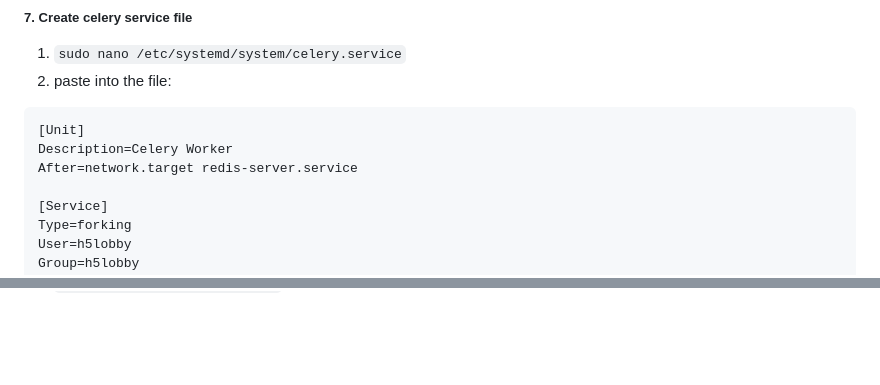
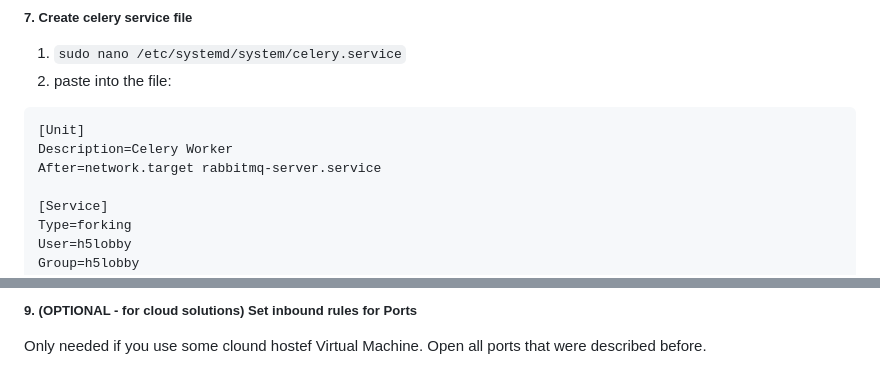
Before and after one commit to Kaczk0vsky/H5_Lobby, a Markdown page: README.md, 2 parts joined by grey strips. GitHub-like rendering; blank space fills up the shorter version.

Commit message:
feat: finalize readme.md instructions

````diff
--- a/README.md
+++ b/README.md
@@ -88,7 +88,7 @@ WantedBy=multi-user.target
 ```
 [Unit]
 Description=Celery Worker
-After=network.target redis-server.service
+After=network.target rabbitmq-server.service
 
 [Service]
 Type=forking
@@ -109,0 +198,2 @@ WantedBy=multi-user.target
+##### 9. (OPTIONAL - for cloud solutions) Set inbound rules for Ports
+Only needed if you use some clound hostef Virtual Machine. Open all ports that were described before.
````
Also changed, not shown: other parts of README.md (+88 -0 lines).
